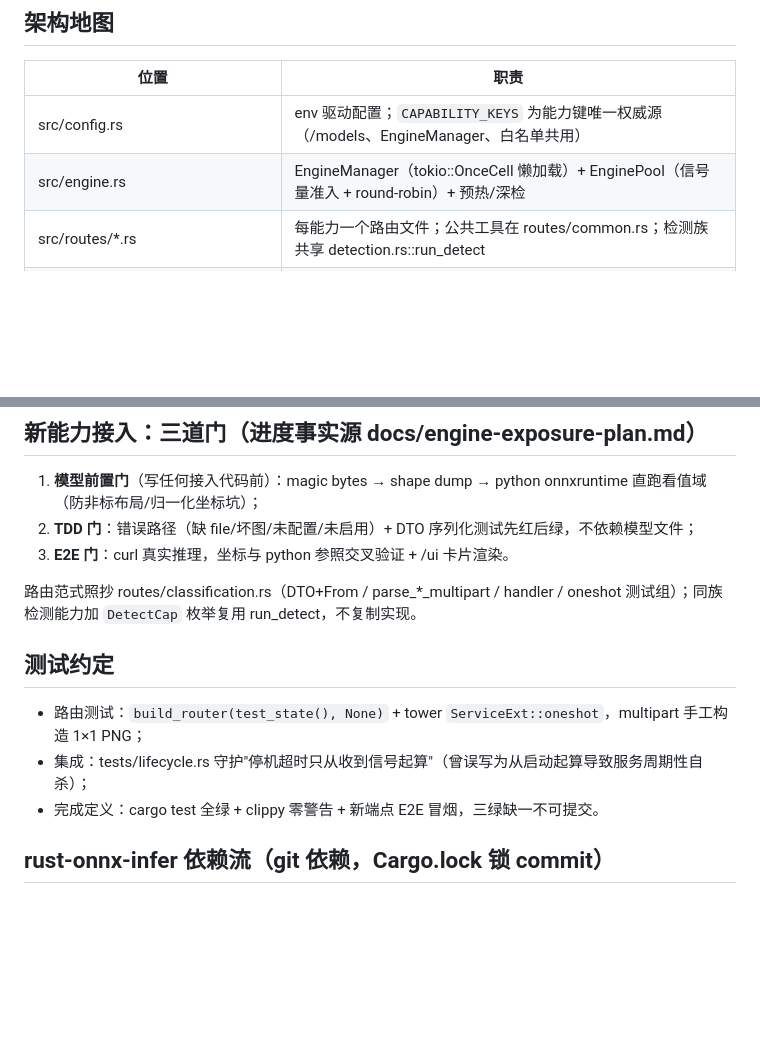
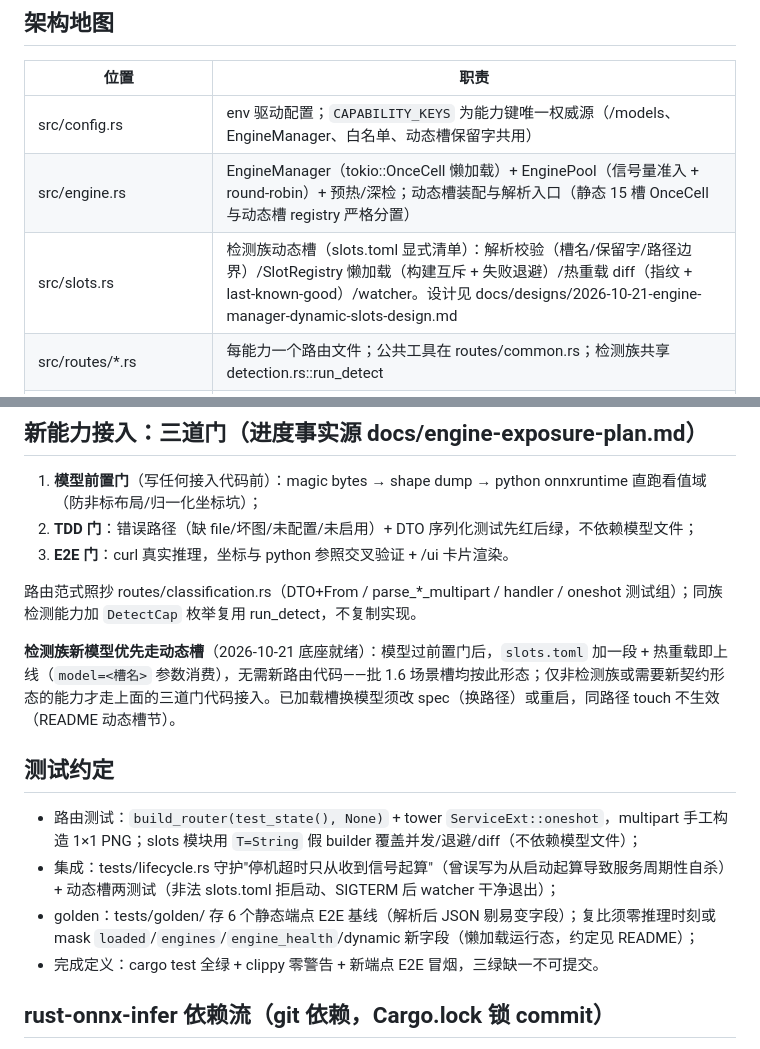
Before and after one commit to viccom/argus, a Markdown page: AGENTS.md, 2 parts joined by grey strips. GitHub-like rendering; blank space fills up the shorter version.

Commit message:
docs(agents): 架构地图补 slots 模块、检测族接入形态与 golden/lifecycle 测试约定（动态槽同步）

```diff
--- a/AGENTS.md
+++ b/AGENTS.md
@@ -19,8 +19,9 @@ E2E 冒烟需运行中的实例与真实模型；模型不入库（.gitignore
 
 | 位置 | 职责 |
 |---|---|
-| src/config.rs | env 驱动配置；`CAPABILITY_KEYS` 为能力键唯一权威源（/models、EngineManager、白名单共用） |
-| src/engine.rs | EngineManager（tokio::OnceCell 懒加载）+ EnginePool（信号量准入 + round-robin）+ 预热/深检 |
+| src/config.rs | env 驱动配置；`CAPABILITY_KEYS` 为能力键唯一权威源（/models、EngineManager、白名单、动态槽保留字共用） |
+| src/engine.rs | EngineManager（tokio::OnceCell 懒加载）+ EnginePool（信号量准入 + round-robin）+ 预热/深检；动态槽装配与解析入口（静态 15 槽 OnceCell 与动态槽 registry 严格分置） |
+| src/slots.rs | 检测族动态槽（slots.toml 显式清单）：解析校验（槽名/保留字/路径边界）/SlotRegistry 懒加载（构建互斥 + 失败退避）/热重载 diff（指纹 + last-known-good）/watcher。设计见 docs/designs/2026-10-21-engine-manager-dynamic-slots-design.md |
 | src/routes/*.rs | 每能力一个路由文件；公共工具在 routes/common.rs；检测族共享 detection.rs::run_detect |
 | src/error.rs / auth.rs / main.rs / build.rs | 错误信封 / API key 中间件（常数时间比较）/ 优雅停机 / git hash 版本注入 |
 | web/index.html · deploy/docker · tests/lifecycle.rs | 内嵌控制台 / GPU 镜像 / 停机超时回归 |
@@ -43,10 +44,13 @@ E2E 冒烟需运行中的实例与真实模型；模型不入库（.gitignore
 
 路由范式照抄 routes/classification.rs（DTO+From / parse_*_multipart / handler / oneshot 测试组）；同族检测能力加 `DetectCap` 枚举复用 run_detect，不复制实现。
 
+**检测族新模型优先走动态槽**（2026-10-21 底座就绪）：模型过前置门后，`slots.toml` 加一段 + 热重载即上线（`model=<槽名>` 参数消费），无需新路由代码——批 1.6 场景槽均按此形态；仅非检测族或需要新契约形态的能力才走上面的三道门代码接入。已加载槽换模型须改 spec（换路径）或重启，同路径 touch 不生效（README 动态槽节）。
+
 ## 测试约定
 
-- 路由测试：`build_router(test_state(), None)` + tower `ServiceExt::oneshot`，multipart 手工构造 1×1 PNG；
-- 集成：tests/lifecycle.rs 守护"停机超时只从收到信号起算"（曾误写为从启动起算导致服务周期性自杀）；
+- 路由测试：`build_router(test_state(), None)` + tower `ServiceExt::oneshot`，multipart 手工构造 1×1 PNG；slots 模块用 `T=String` 假 builder 覆盖并发/退避/diff（不依赖模型文件）；
+- 集成：tests/lifecycle.rs 守护"停机超时只从收到信号起算"（曾误写为从启动起算导致服务周期性自杀）+ 动态槽两测试（非法 slots.toml 拒启动、SIGTERM 后 watcher 干净退出）；
+- golden：tests/golden/ 存 6 个静态端点 E2E 基线（解析后 JSON 剔易变字段）；复比须零推理时刻或 mask `loaded`/`engines`/`engine_health`/dynamic 新字段（懒加载运行态，约定见 README）；
 - 完成定义：cargo test 全绿 + clippy 零警告 + 新端点 E2E 冒烟，三绿缺一不可提交。
 
 ## rust-onnx-infer 依赖流（git 依赖，Cargo.lock 锁 commit）
```
